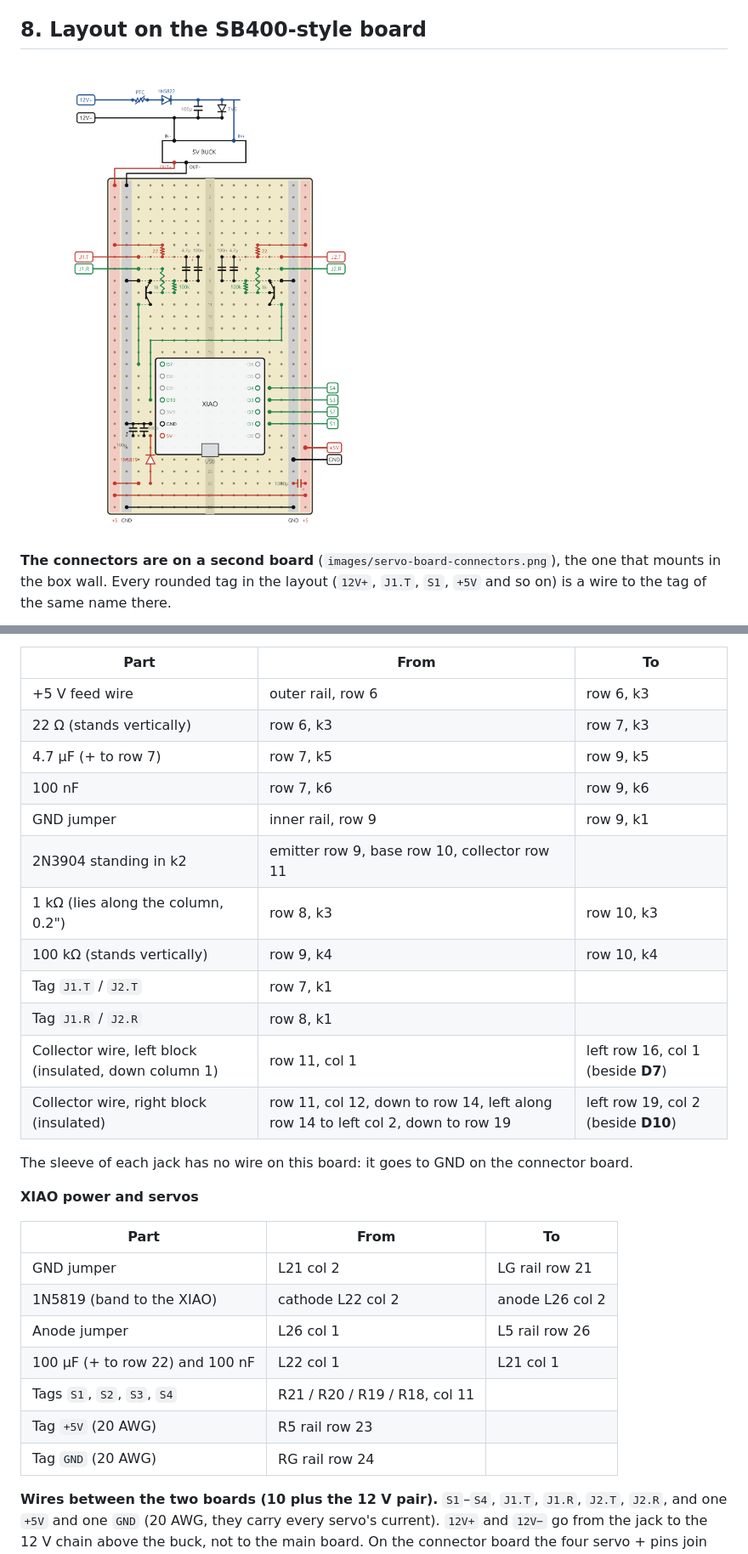
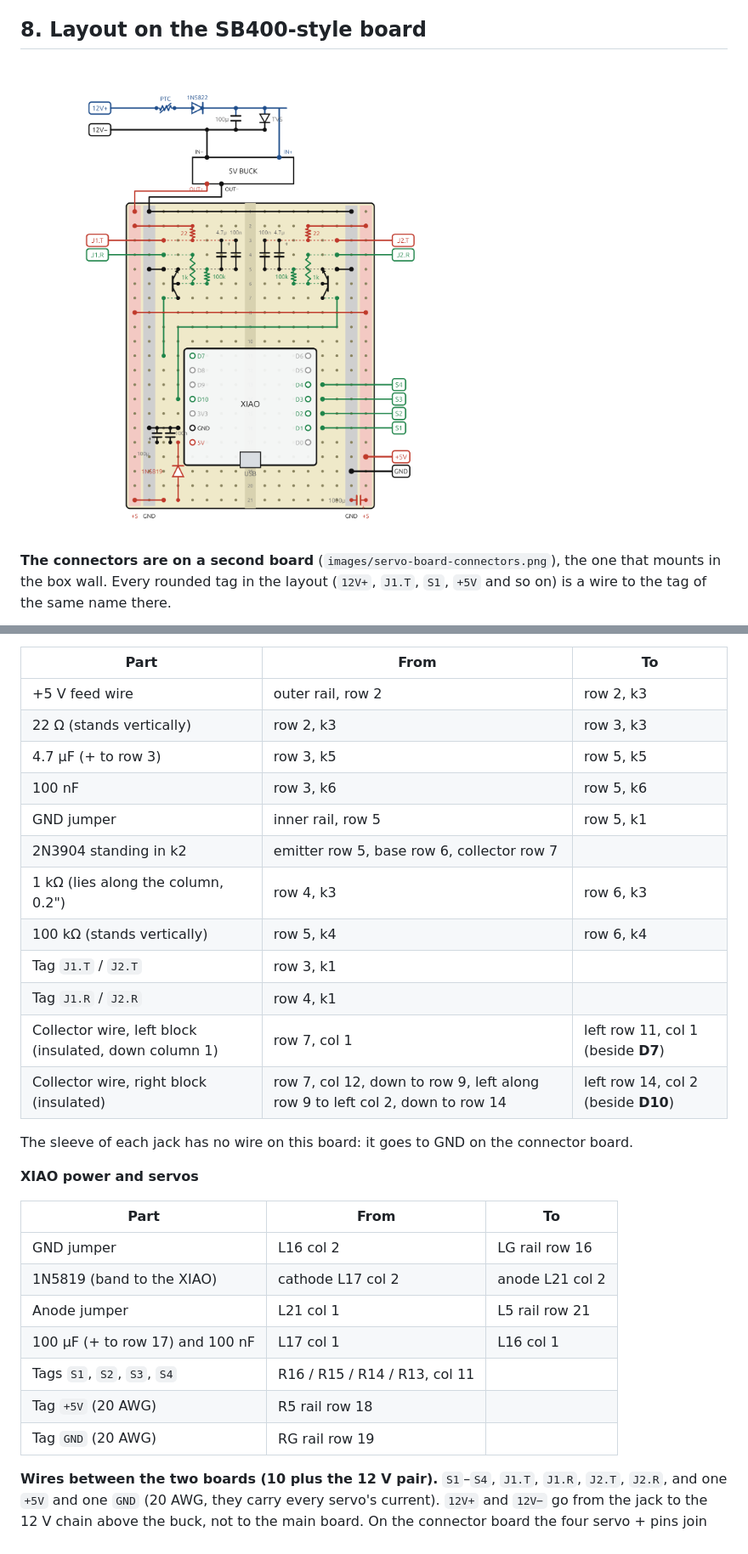
Before and after one commit to schubbydoo/LED-Light-Bar, a Markdown page: docs/08-servo-board.md, 2 parts joined by grey strips. Shown at 85% size. Drawn GitHub-style; pictures changed too: images/servo-board-layout.png.

Commit message:
docs: board layout compacted to 21 rows
Co-Authored-By: Claude Sonnet 5.5 <noreply@anthropic.com>

```diff
--- a/docs/08-servo-board.md
+++ b/docs/08-servo-board.md
@@ -228,18 +228,18 @@ colour crosses: the collector wire leaves downward from row 11, below the ring w
 
 | Part | From | To |
 |---|---|---|
-| +5 V feed wire | outer rail, row 6 | row 6, k3 |
-| 22 Ω (stands vertically) | row 6, k3 | row 7, k3 |
-| 4.7 µF (+ to row 7) | row 7, k5 | row 9, k5 |
-| 100 nF | row 7, k6 | row 9, k6 |
-| GND jumper | inner rail, row 9 | row 9, k1 |
-| 2N3904 standing in k2 | emitter row 9, base row 10, collector row 11 | |
-| 1 kΩ (lies along the column, 0.2") | row 8, k3 | row 10, k3 |
-| 100 kΩ (stands vertically) | row 9, k4 | row 10, k4 |
-| Tag `J1.T` / `J2.T` | row 7, k1 | |
-| Tag `J1.R` / `J2.R` | row 8, k1 | |
-| Collector wire, left block (insulated, down column 1) | row 11, col 1 | left row 16, col 1 (beside **D7**) |
-| Collector wire, right block (insulated) | row 11, col 12, down to row 14, left along row 14 to left col 2, down to row 19 | left row 19, col 2 (beside **D10**) |
+| +5 V feed wire | outer rail, row 2 | row 2, k3 |
+| 22 Ω (stands vertically) | row 2, k3 | row 3, k3 |
+| 4.7 µF (+ to row 3) | row 3, k5 | row 5, k5 |
+| 100 nF | row 3, k6 | row 5, k6 |
+| GND jumper | inner rail, row 5 | row 5, k1 |
+| 2N3904 standing in k2 | emitter row 5, base row 6, collector row 7 | |
+| 1 kΩ (lies along the column, 0.2") | row 4, k3 | row 6, k3 |
+| 100 kΩ (stands vertically) | row 5, k4 | row 6, k4 |
+| Tag `J1.T` / `J2.T` | row 3, k1 | |
+| Tag `J1.R` / `J2.R` | row 4, k1 | |
+| Collector wire, left block (insulated, down column 1) | row 7, col 1 | left row 11, col 1 (beside **D7**) |
+| Collector wire, right block (insulated) | row 7, col 12, down to row 9, left along row 9 to left col 2, down to row 14 | left row 14, col 2 (beside **D10**) |
 
 The sleeve of each jack has no wire on this board: it goes to GND on the connector board.
 
@@ -247,13 +247,13 @@ The sleeve of each jack has no wire on this board: it goes to GND on the connect
 
 | Part | From | To |
 |---|---|---|
-| GND jumper | L21 col 2 | LG rail row 21 |
-| 1N5819 (band to the XIAO) | cathode L22 col 2 | anode L26 col 2 |
-| Anode jumper | L26 col 1 | L5 rail row 26 |
-| 100 µF (+ to row 22) and 100 nF | L22 col 1 | L21 col 1 |
-| Tags `S1`, `S2`, `S3`, `S4` | R21 / R20 / R19 / R18, col 11 | |
-| Tag `+5V` (20 AWG) | R5 rail row 23 | |
-| Tag `GND` (20 AWG) | RG rail row 24 | |
+| GND jumper | L16 col 2 | LG rail row 16 |
+| 1N5819 (band to the XIAO) | cathode L17 col 2 | anode L21 col 2 |
+| Anode jumper | L21 col 1 | L5 rail row 21 |
+| 100 µF (+ to row 17) and 100 nF | L17 col 1 | L16 col 1 |
+| Tags `S1`, `S2`, `S3`, `S4` | R16 / R15 / R14 / R13, col 11 | |
+| Tag `+5V` (20 AWG) | R5 rail row 18 | |
+| Tag `GND` (20 AWG) | RG rail row 19 | |
 
 **Wires between the two boards (10 plus the 12 V pair).** `S1`–`S4`, `J1.T`, `J1.R`, `J2.T`, `J2.R`, and one
 `+5V` and one `GND` (20 AWG, they carry every servo's current). `12V+` and `12V−` go from the jack to the 12 V chain
```
Also changed, not shown: other parts of docs/08-servo-board.md (+18 -18 lines), 1 other file.
